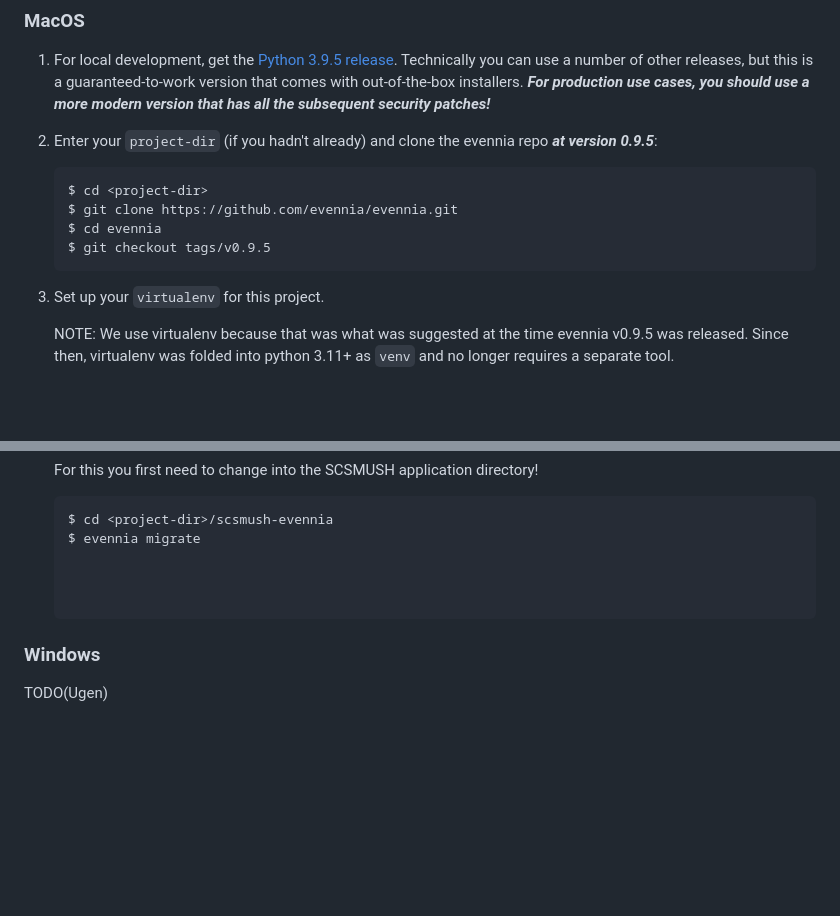
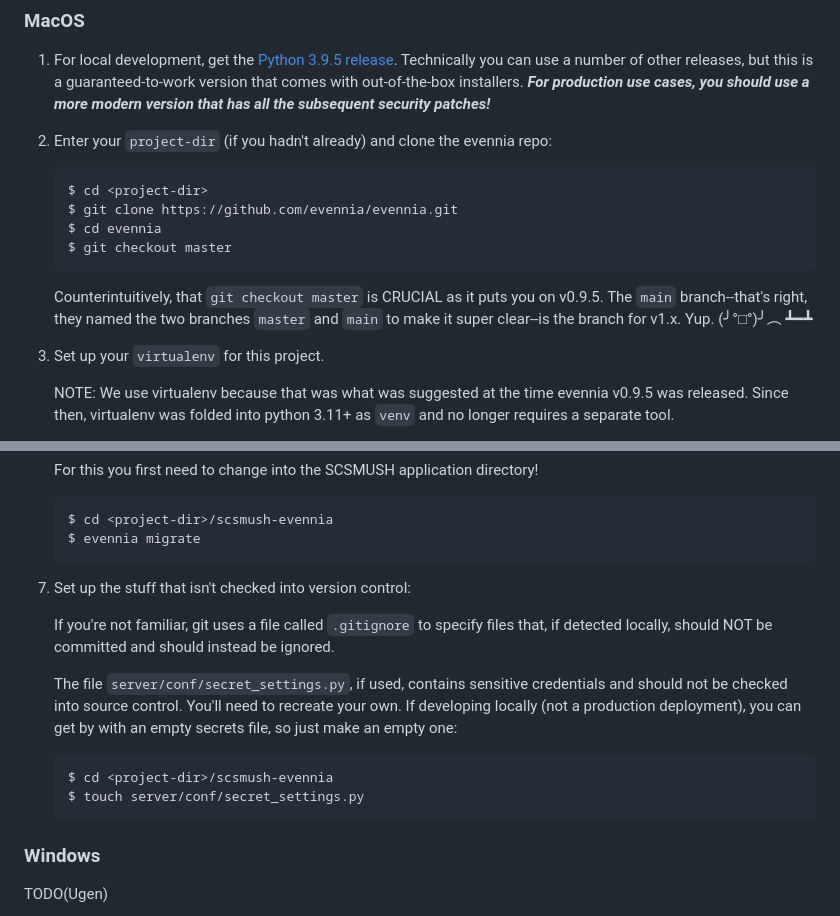
Before and after one commit to elee-p3/scsmush-evennia, a Markdown page: GETTING_STARTED.md, 2 parts joined by grey strips. GitHub-like rendering; blank space fills up the shorter version.

Commit message:
Fixed incorrect evennia git tag guidance

````diff
--- a/GETTING_STARTED.md
+++ b/GETTING_STARTED.md
@@ -56,14 +56,16 @@ You'll have to do some platform-specific installation.
    out-of-the-box installers. **_For production use cases, you should use a more modern version that has all the
    subsequent security patches!_**
 
-2. Enter your `project-dir` (if you hadn't already) and clone the evennia repo **_at version 0.9.5_**:
+2. Enter your `project-dir` (if you hadn't already) and clone the evennia repo:
 
    ```
    $ cd <project-dir>
    $ git clone https://github.com/evennia/evennia.git
    $ cd evennia
-   $ git checkout tags/v0.9.5
+   $ git checkout master
    ```
+
+   Counterintuitively, that `git checkout master` is CRUCIAL as it puts you on v0.9.5. The `main` branch--that's right, they named the two branches `master` and `main` to make it super clear--is the branch for v1.x. Yup. (╯°□°)╯︵ ┻━┻
 
 3. Set up your `virtualenv` for this project.
 
@@ -136,8 +138,20 @@ You'll have to do some platform-specific installation.
    ```
    $ cd <project-dir>/scsmush-evennia
    $ evennia migrate
+   ```
 
+7. Set up the stuff that isn't checked into version control:
 
+   If you're not familiar, git uses a file called `.gitignore` to specify files that, if detected locally, should NOT be committed and should
+   instead be ignored.
+
+   The file `server/conf/secret_settings.py`, if used, contains sensitive credentials and should not be checked into source control. You'll need
+   to recreate your own. If developing locally (not a production deployment), you can get by with an empty secrets file, so just make an empty one:
+
+   ```
+   $ cd <project-dir>/scsmush-evennia
+   $ touch server/conf/secret_settings.py
+   ```
 
 ### Windows
 
````
